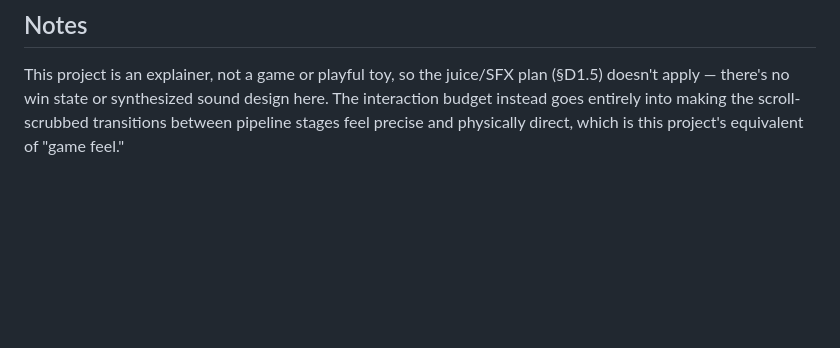
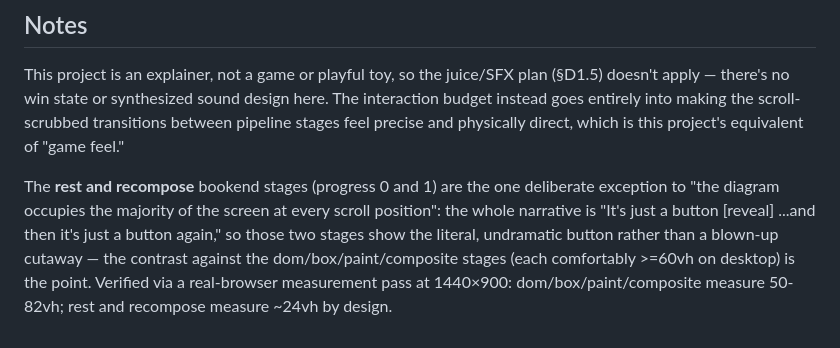
Before and after one commit to ctkrug/anatomy-of-a-button, a Markdown page: docs/DESIGN.md, the part around the change. GitHub-like rendering; blank space fills up the shorter version.

Commit message:
docs(design): record why rest/recompose stay button-sized
CLOSEOUT's hero-fill measurements only covered dom/box/paint/composite;
rest and recompose are a deliberate exception to the "diagram occupies
the majority of the screen" rule, since the narrative needs the button
to read as mundane at both ends. Documents the reasoning and the
measured numbers so a future pass doesn't mistake this for a miss.

```diff
--- a/docs/DESIGN.md
+++ b/docs/DESIGN.md
@@ -68,3 +68,11 @@ This project is an explainer, not a game or playful toy, so the juice/SFX plan (
 apply — there's no win state or synthesized sound design here. The interaction budget instead
 goes entirely into making the scroll-scrubbed transitions between pipeline stages feel precise
 and physically direct, which is this project's equivalent of "game feel."
+
+The **rest and recompose** bookend stages (progress 0 and 1) are the one deliberate exception to
+"the diagram occupies the majority of the screen at every scroll position": the whole narrative
+is "It's just a button [reveal] ...and then it's just a button again," so those two stages show
+the literal, undramatic button rather than a blown-up cutaway — the contrast against the
+dom/box/paint/composite stages (each comfortably >=60vh on desktop) is the point. Verified via a
+real-browser measurement pass at 1440×900: dom/box/paint/composite measure 50-82vh; rest and
+recompose measure ~24vh by design.
```
